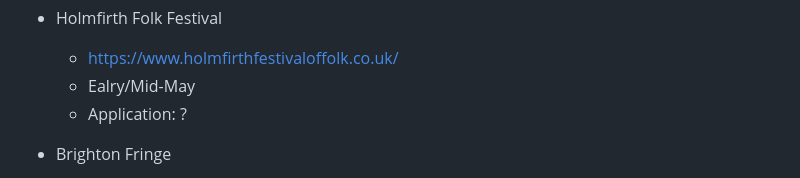
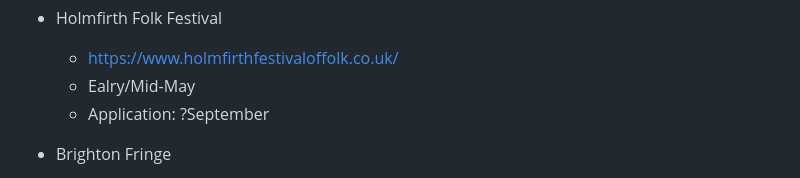
Before and after one commit to psychemedia/littlevenues, a Markdown page: festivals.md, the part around the change. Drawn GitHub-style.

```diff
--- a/festivals.md
+++ b/festivals.md
@@ -19,7 +19,7 @@ Between the Trees Festival, Wales, August, https://betweenthetrees.co.uk/volunte
 - Holmfirth Folk Festival
   - https://www.holmfirthfestivaloffolk.co.uk/
   - Ealry/Mid-May
-  - Application: ?
+  - Application: ?September
 
 - Brighton Fringe
   - https://www.brightonfringe.org/
```
